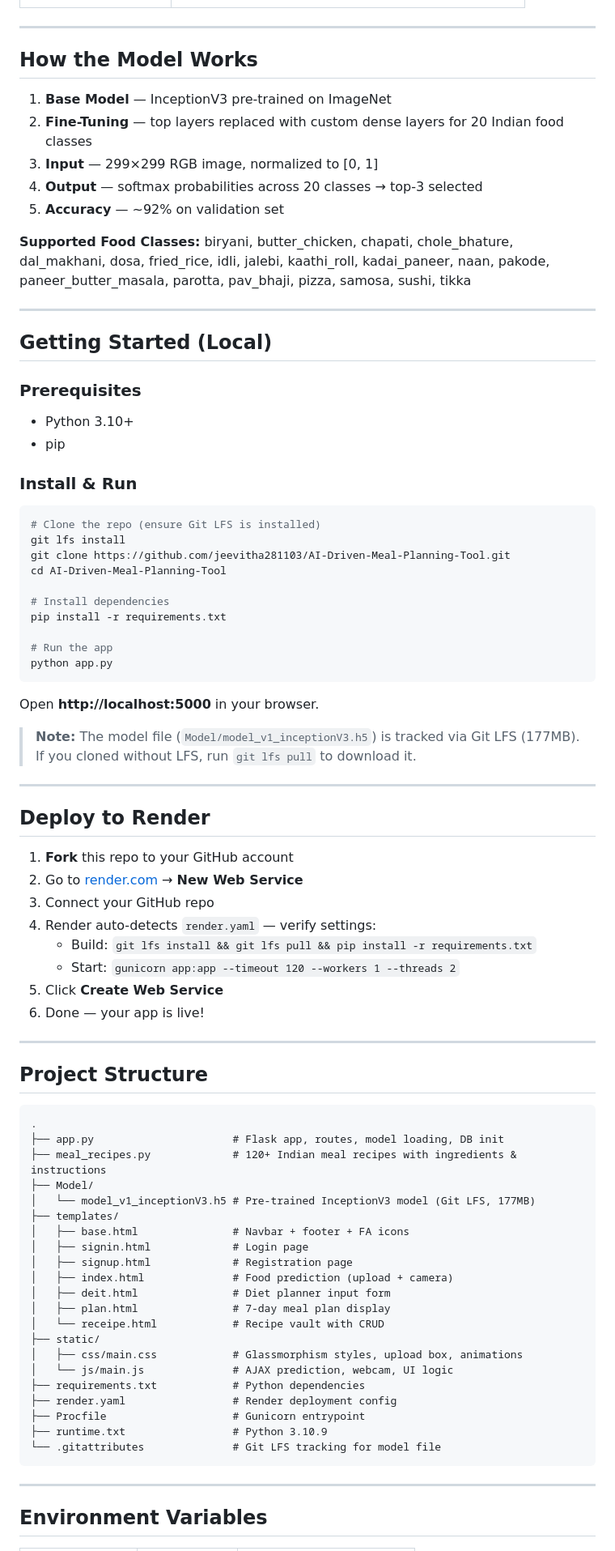
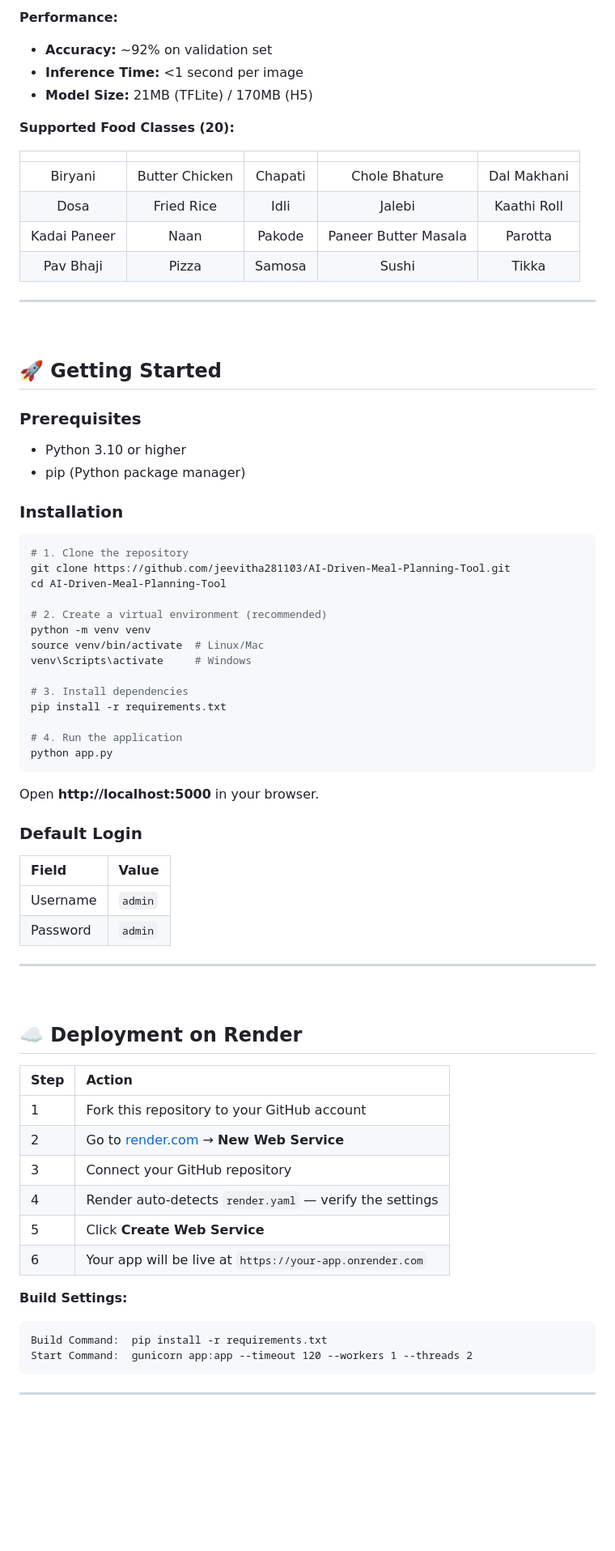
Before and after one commit to jeevitha281103/AI-Driven-Meal-Planning-Tool, a Markdown page: README.md, the part around one of its changes. Shown at 81% size. Rendered like a GitHub page; blank space fills up the shorter version.

Commit message:
docs: professional README with badges, tables, diagrams, and structured layout

````diff
--- a/README.md
+++ b/README.md
@@ -63,85 +129,76 @@
+**Performance:**
+- **Accuracy:** ~92% on validation set
+- **Inference Time:** <1 second per image
+- **Model Size:** 21MB (TFLite) / 170MB (H5)
+
+**Supported Food Classes (20):**
+
+| | | | | |
+|:-:|:-:|:-:|:-:|:-:|
+| Biryani | Butter Chicken | Chapati | Chole Bhature | Dal Makhani |
+| Dosa | Fried Rice | Idli | Jalebi | Kaathi Roll |
+| Kadai Paneer | Naan | Pakode | Paneer Butter Masala | Parotta |
+| Pav Bhaji | Pizza | Samosa | Sushi | Tikka |
 
 ---
 
-## How the Model Works
+<br>
 
-1. **Base Model** — InceptionV3 pre-trained on ImageNet
-2. **Fine-Tuning** — top layers replaced with custom dense layers for 20 Indian food classes
-3. **Input** — 299×299 RGB image, normalized to [0, 1]
-4. **Output** — softmax probabilities across 20 classes → top-3 selected
-5. **Accuracy** — ~92% on validation set
-
-**Supported Food Classes:** biryani, butter_chicken, chapati, chole_bhature, dal_makhani, dosa, fried_rice, idli, jalebi, kaathi_roll, kadai_paneer, naan, pakode, paneer_butter_masala, parotta, pav_bhaji, pizza, samosa, sushi, tikka
-
----
-
-## Getting Started (Local)
+## 🚀 Getting Started
 
 ### Prerequisites
-- Python 3.10+
-- pip
+- Python 3.10 or higher
+- pip (Python package manager)
 
-### Install & Run
+### Installation
 
 ```bash
-# Clone the repo (ensure Git LFS is installed)
-git lfs install
+# 1. Clone the repository
 git clone https://github.com/jeevitha281103/AI-Driven-Meal-Planning-Tool.git
 cd AI-Driven-Meal-Planning-Tool
 
-# Install dependencies
+# 2. Create a virtual environment (recommended)
+python -m venv venv
+source venv/bin/activate  # Linux/Mac
+venv\Scripts\activate     # Windows
+
+# 3. Install dependencies
 pip install -r requirements.txt
 
-# Run the app
+# 4. Run the application
 python app.py
 ```
 
 Open **http://localhost:5000** in your browser.
 
-> **Note:** The model file (`Model/model_v1_inceptionV3.h5`) is tracked via Git LFS (177MB). If you cloned without LFS, run `git lfs pull` to download it.
+### Default Login
+| Field | Value |
+|:------|:------|
+| Username | `admin` |
+| Password | `admin` |
 
 ---
 
-## Deploy to Render
+<br>
 
-1. **Fork** this repo to your GitHub account
-2. Go to [render.com](https://render.com) → **New Web Service**
-3. Connect your GitHub repo
-4. Render auto-detects `render.yaml` — verify settings:
-   - Build: `git lfs install && git lfs pull && pip install -r requirements.txt`
-   - Start: `gunicorn app:app --timeout 120 --workers 1 --threads 2`
-5. Click **Create Web Service**
-6. Done — your app is live!
+## ☁️ Deployment on Render
 
----
+| Step | Action |
+|:-----|:-------|
+| 1 | Fork this repository to your GitHub account |
+| 2 | Go to [render.com](https://render.com) → **New Web Service** |
+| 3 | Connect your GitHub repository |
+| 4 | Render auto-detects `render.yaml` — verify the settings |
+| 5 | Click **Create Web Service** |
+| 6 | Your app will be live at `https://your-app.onrender.com` |
 
-## Project Structure
-
+**Build Settings:**
 ```
-.
-├── app.py                      # Flask app, routes, model loading, DB init
-├── meal_recipes.py             # 120+ Indian meal recipes with ingredients & instructions
-├── Model/
-│   └── model_v1_inceptionV3.h5 # Pre-trained InceptionV3 model (Git LFS, 177MB)
-├── templates/
-│   ├── base.html               # Navbar + footer + FA icons
-│   ├── signin.html             # Login page
-│   ├── signup.html             # Registration page
-│   ├── index.html              # Food prediction (upload + camera)
-│   ├── deit.html               # Diet planner input form
-│   ├── plan.html               # 7-day meal plan display
-│   └── receipe.html            # Recipe vault with CRUD
-├── static/
-│   ├── css/main.css            # Glassmorphism styles, upload box, animations
-│   └── js/main.js              # AJAX prediction, webcam, UI logic
-├── requirements.txt            # Python dependencies
-├── render.yaml                 # Render deployment config
-├── Procfile                    # Gunicorn entrypoint
-├── runtime.txt                 # Python 3.10.9
-└── .gitattributes              # Git LFS tracking for model file
+Build Command:  pip install -r requirements.txt
+Start Command:  gunicorn app:app --timeout 120 --workers 1 --threads 2
 ```
 
 ---
 
-## Environment Variables
+<br>
 
````
Also changed, not shown: other parts of README.md (+179 -59 lines).
